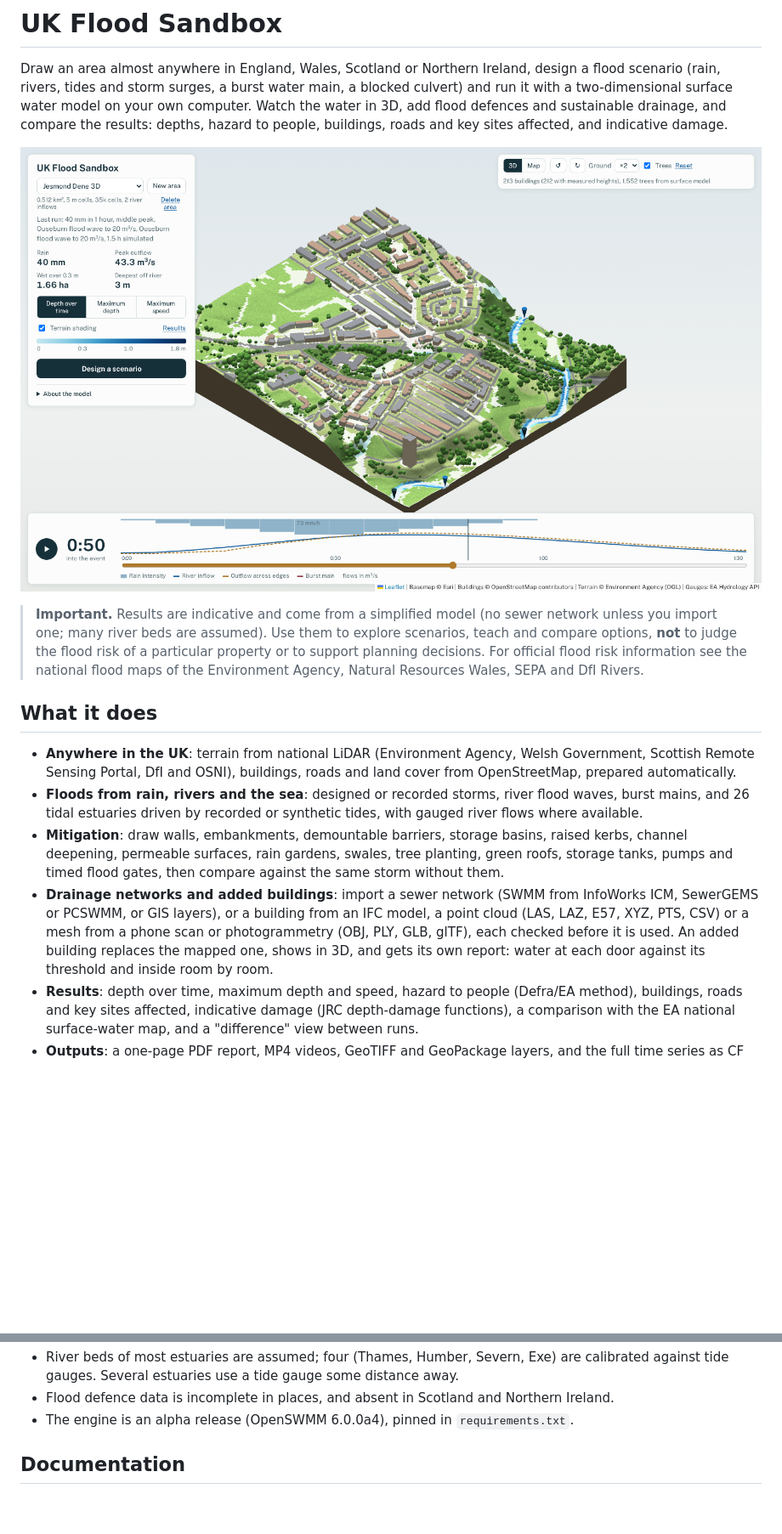
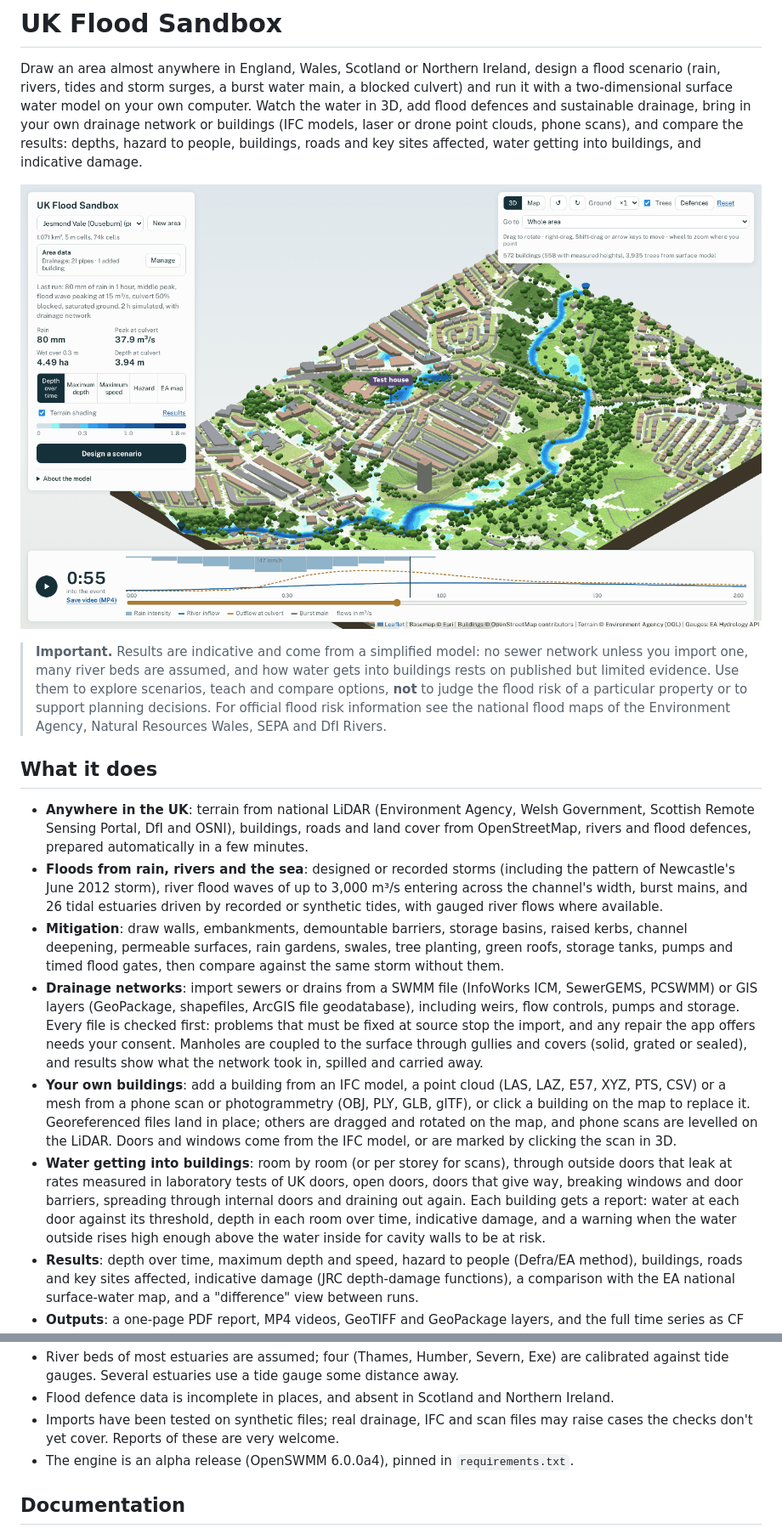
Before and after one commit to PabloMarRod/UK_Flood_Sandbox, a Markdown page: README.md, 2 parts joined by grey strips. Shown at 85% size. Rendered like a GitHub page; pictures changed too: docs/images/3d-view.png; blank space fills up the shorter version.

```diff
--- a/README.md
+++ b/README.md
@@ -2,6 +2,8 @@
 
 Draw an area almost anywhere in England, Wales, Scotland or Northern Ireland, design a flood scenario (rain,
 rivers, tides and storm surges, a burst water main, a blocked culvert) and run it with a two-dimensional surface
-water model on your own computer. Watch the water in 3D, add flood defences and sustainable drainage, and compare
-the results: depths, hazard to people, buildings, roads and key sites affected, and indicative damage.
+water model on your own computer. Watch the water in 3D, add flood defences and sustainable drainage, bring in
+your own drainage network or buildings (IFC models, laser or drone point clouds, phone scans), and compare the
+results: depths, hazard to people, buildings, roads and key sites affected, water getting into buildings, and
+indicative damage.
 
@@ -9,23 +11,35 @@ the results: depths, hazard to people, buildings, roads and key sites affected,
 
-> **Important.** Results are indicative and come from a simplified model (no sewer network unless you import
-> one; many river beds are
-> assumed). Use them to explore scenarios, teach and compare options, **not** to judge the flood risk of a
-> particular property or to support planning decisions. For official flood risk information see the national
-> flood maps of the Environment Agency, Natural Resources Wales, SEPA and DfI Rivers.
+> **Important.** Results are indicative and come from a simplified model: no sewer network unless you import one,
+> many river beds are assumed, and how water gets into buildings rests on published but limited evidence. Use them
+> to explore scenarios, teach and compare options, **not** to judge the flood risk of a particular property or to
+> support planning decisions. For official flood risk information see the national flood maps of the Environment
+> Agency, Natural Resources Wales, SEPA and DfI Rivers.
 
 ## What it does
 
 - **Anywhere in the UK**: terrain from national LiDAR (Environment Agency, Welsh Government, Scottish Remote
-  Sensing Portal, DfI and OSNI), buildings, roads and land cover from OpenStreetMap, prepared automatically.
-- **Floods from rain, rivers and the sea**: designed or recorded storms, river flood waves, burst mains, and
+  Sensing Portal, DfI and OSNI), buildings, roads and land cover from OpenStreetMap, rivers and flood defences,
+  prepared automatically in a few minutes.
+- **Floods from rain, rivers and the sea**: designed or recorded storms (including the pattern of Newcastle's
+  June 2012 storm), river flood waves of up to 3,000 m³/s entering across the channel's width, burst mains, and
   26 tidal estuaries driven by recorded or synthetic tides, with gauged river flows where available.
 - **Mitigation**: draw walls, embankments, demountable barriers, storage basins, raised kerbs, channel
   deepening, permeable surfaces, rain gardens, swales, tree planting, green roofs, storage tanks, pumps and
   timed flood gates, then compare against the same storm without them.
-- **Drainage networks and added buildings**: import a sewer network (SWMM from InfoWorks ICM, SewerGEMS or
-  PCSWMM, or GIS layers), or a building from an IFC model, a point cloud (LAS, LAZ, E57, XYZ, PTS, CSV) or a
-  mesh from a phone scan or photogrammetry (OBJ, PLY, GLB, glTF), each checked before it is used. An added building replaces the mapped one, shows in 3D, and
-  gets its own report: water at each door against its threshold and inside room by room.
+- **Drainage networks**: import sewers or drains from a SWMM file (InfoWorks ICM, SewerGEMS, PCSWMM) or GIS
+  layers (GeoPackage, shapefiles, ArcGIS file geodatabase), including weirs, flow controls, pumps and storage.
+  Every file is checked first: problems that must be fixed at source stop the import, and any repair the app
+  offers needs your consent. Manholes are coupled to the surface through gullies and covers (solid, grated or
+  sealed), and results show what the network took in, spilled and carried away.
+- **Your own buildings**: add a building from an IFC model, a point cloud (LAS, LAZ, E57, XYZ, PTS, CSV) or a
+  mesh from a phone scan or photogrammetry (OBJ, PLY, GLB, glTF), or click a building on the map to replace it.
+  Georeferenced files land in place; others are dragged and rotated on the map, and phone scans are levelled on
+  the LiDAR. Doors and windows come from the IFC model, or are marked by clicking the scan in 3D.
+- **Water getting into buildings**: room by room (or per storey for scans), through outside doors that leak at
+  rates measured in laboratory tests of UK doors, open doors, doors that give way, breaking windows and door
+  barriers, spreading through internal doors and draining out again. Each building gets a report: water at each
+  door against its threshold, depth in each room over time, indicative damage, and a warning when the water
+  outside rises high enough above the water inside for cavity walls to be at risk.
 - **Results**: depth over time, maximum depth and speed, hazard to people (Defra/EA method), buildings, roads and
   key sites affected, indicative damage (JRC depth-damage functions), a comparison with the EA national
   surface-water map, and a "difference" view between runs.
@@ -68,6 +108,8 @@ Details, assumptions and test results: [docs/technical-notes.md](docs/technical-
 - River beds of most estuaries are assumed; four (Thames, Humber, Severn, Exe) are calibrated against tide gauges.
   Several estuaries use a tide gauge some distance away.
 - Flood defence data is incomplete in places, and absent in Scotland and Northern Ireland.
+- Imports have been tested on synthetic files; real drainage, IFC and scan files may raise cases the checks don't
+  yet cover. Reports of these are very welcome.
 - The engine is an alpha release (OpenSWMM 6.0.0a4), pinned in `requirements.txt`.
 
 ## Documentation
```
Also changed, not shown: other parts of README.md (+31 -5 lines), docs/images/building-report.png (added), docs/images/drainage-check.png (added), docs/images/results-costs.png (deleted), docs/images/results.png (added), 2 other files.
